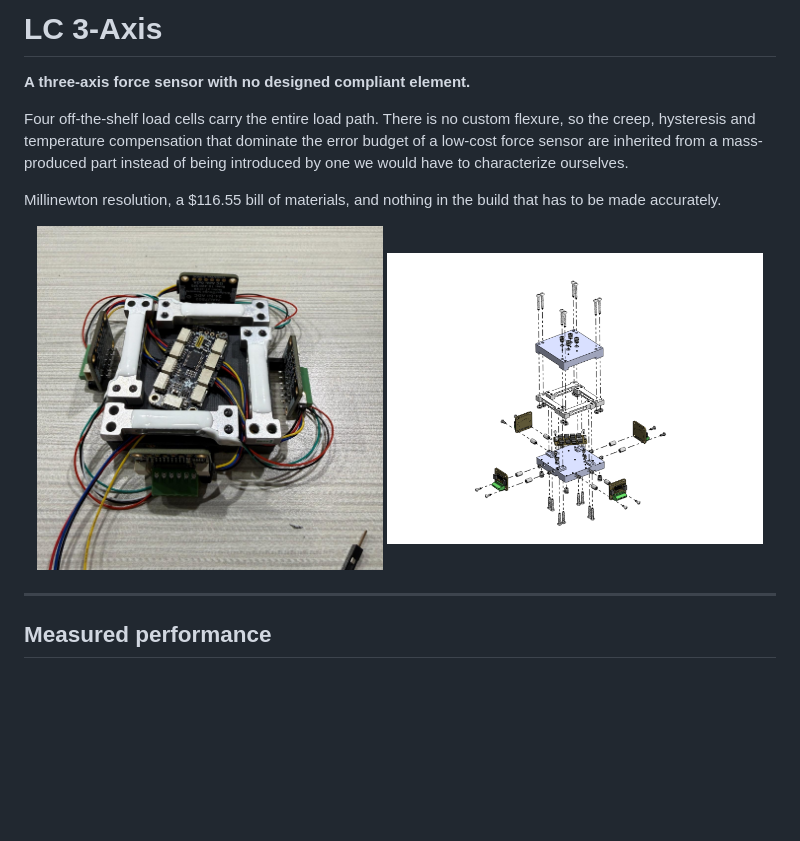
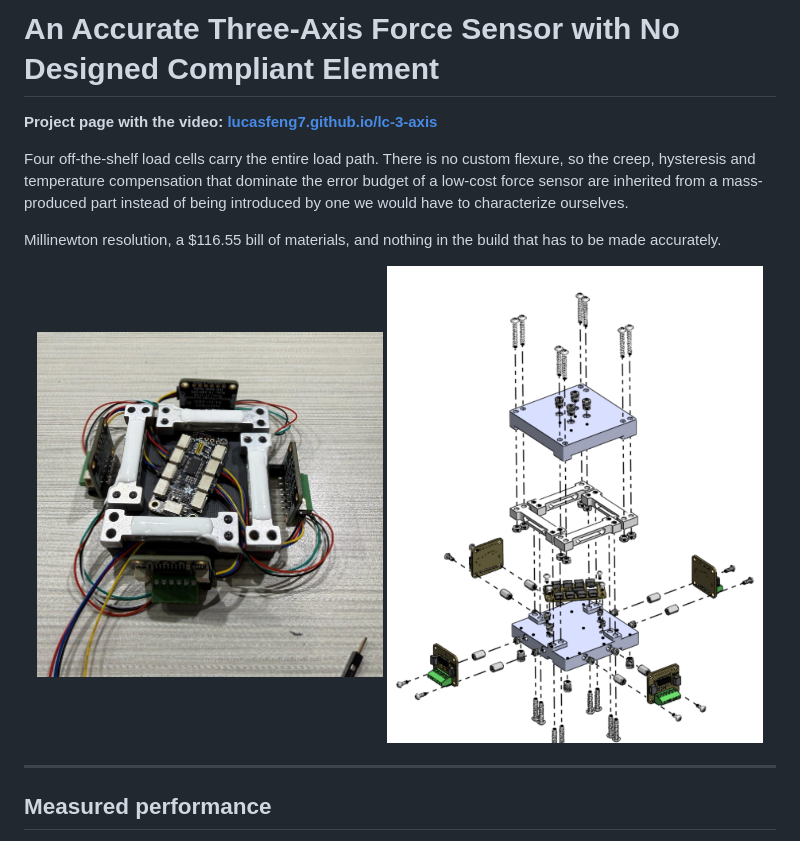
Before and after one commit to lucasfeng7/lc-3-axis, a Markdown page: README.md, the part around the change. Drawn GitHub-style; pictures changed too: docs/img/exploded.png; blank space fills up the shorter version.

```diff
--- a/README.md
+++ b/README.md
@@ -1,6 +1,6 @@
-# LC 3-Axis
+# An Accurate Three-Axis Force Sensor with No Designed Compliant Element
 
-**A three-axis force sensor with no designed compliant element.**
+**Project page with the video: [lucasfeng7.github.io/lc-3-axis](https://lucasfeng7.github.io/lc-3-axis/)**
 
 Four off-the-shelf load cells carry the entire load path. There is no custom
 flexure, so the creep, hysteresis and temperature compensation that dominate
```
Also changed, not shown: 1 other file.
